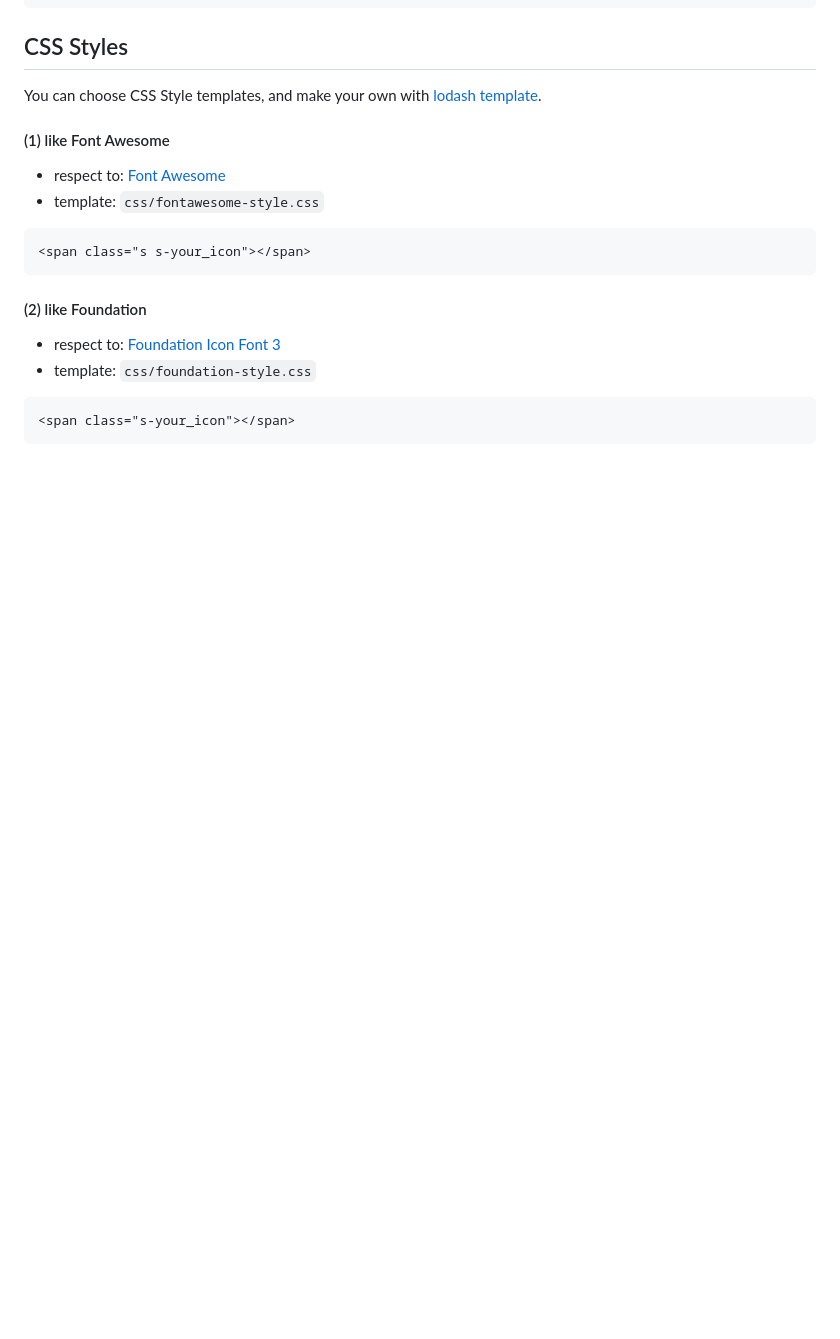
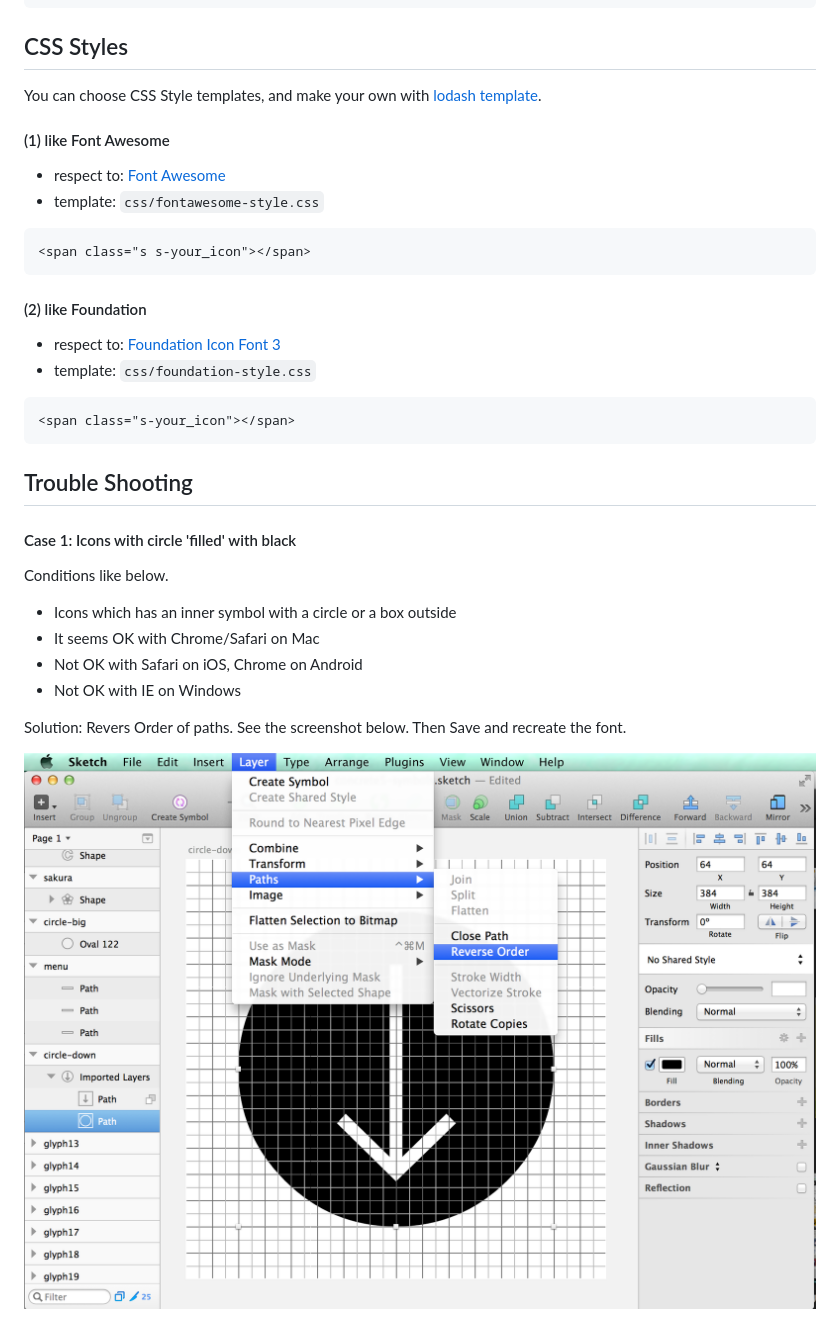
Before and after one commit to cognitom/symbols-for-sketch, a Markdown page: README.md, the part around the change. Rendered like a GitHub page; pictures changed too: images/path-order.png (added); blank space fills up the shorter version.

Commit message:
Add Trouble Shooting section to README

````diff
--- a/README.md
+++ b/README.md
@@ -179,3 +179,18 @@ You can choose CSS Style templates, and make your own with [lodash template](htt
 ```html
 <span class="s-your_icon"></span>
 ```
+
+## Trouble Shooting
+
+#### Case 1: Icons with circle 'filled' with black
+
+Conditions like below.
+
+- Icons which has an inner symbol with a circle or a box outside
+- It seems OK with Chrome/Safari on Mac
+- Not OK with Safari on iOS, Chrome on Android
+- Not OK with IE on Windows
+
+Solution: Revers Order of paths. See the screenshot below. Then Save and recreate the font.
+
+![Path Order](images/path-order.png)
````
